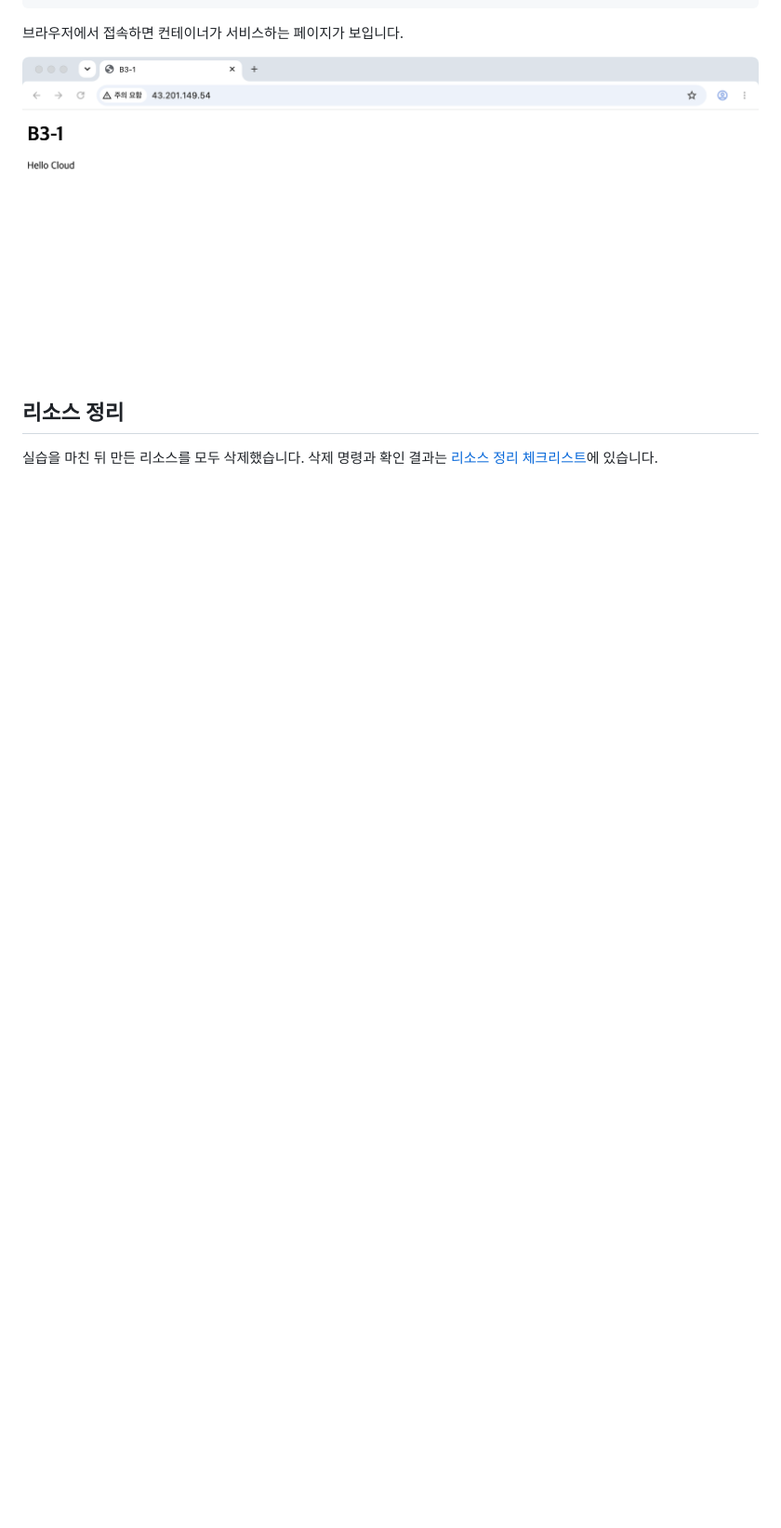
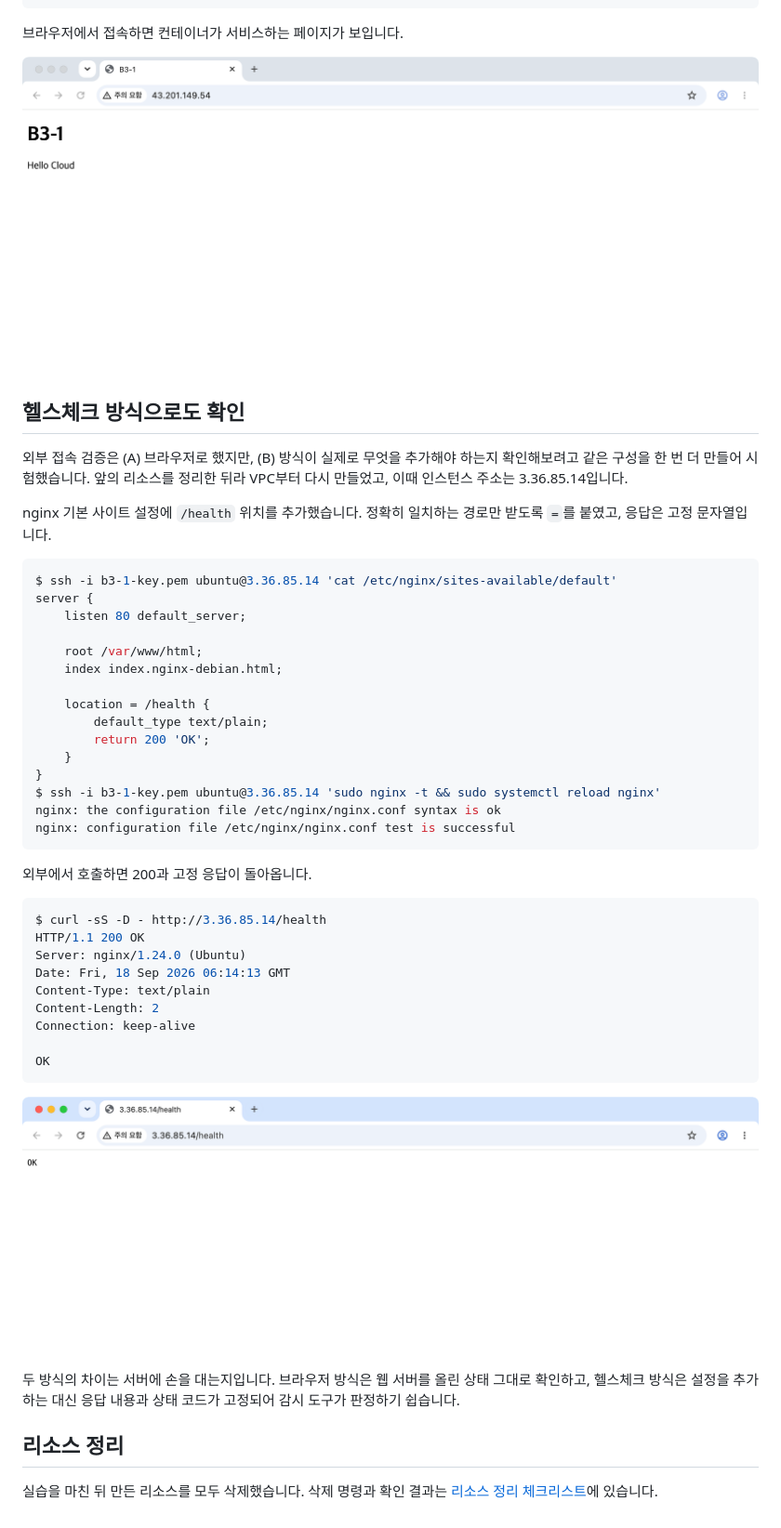
Before and after one commit to yessjun/B3-1, a Markdown page: README.md, the part around the change. Shown: that part at 93% size. Drawn GitHub-style; pictures changed too: docs/assets/browser-health.png (added); blank space fills up the shorter version.

Commit message:
docs: 헬스체크 방식 검증과 두 번째 정리 기록 추가

````diff
--- a/README.md
+++ b/README.md
@@ -467,6 +467,48 @@ $ curl -sS http://43.201.149.54
 
 ![컨테이너 배포 후 브라우저 접속 화면](docs/assets/browser-container.png)
 
+## 헬스체크 방식으로도 확인
+
+외부 접속 검증은 (A) 브라우저로 했지만, (B) 방식이 실제로 무엇을 추가해야 하는지 확인해보려고 같은 구성을 한 번 더 만들어 시험했습니다. 앞의 리소스를 정리한 뒤라 VPC부터 다시 만들었고, 이때 인스턴스 주소는 3.36.85.14입니다.
+
+nginx 기본 사이트 설정에 `/health` 위치를 추가했습니다. 정확히 일치하는 경로만 받도록 `=`를 붙였고, 응답은 고정 문자열입니다.
+
+```bash
+$ ssh -i b3-1-key.pem ubuntu@3.36.85.14 'cat /etc/nginx/sites-available/default'
+server {
+    listen 80 default_server;
+
+    root /var/www/html;
+    index index.nginx-debian.html;
+
+    location = /health {
+        default_type text/plain;
+        return 200 'OK';
+    }
+}
+$ ssh -i b3-1-key.pem ubuntu@3.36.85.14 'sudo nginx -t && sudo systemctl reload nginx'
+nginx: the configuration file /etc/nginx/nginx.conf syntax is ok
+nginx: configuration file /etc/nginx/nginx.conf test is successful
+```
+
+외부에서 호출하면 200과 고정 응답이 돌아옵니다.
+
+```bash
+$ curl -sS -D - http://3.36.85.14/health
+HTTP/1.1 200 OK
+Server: nginx/1.24.0 (Ubuntu)
+Date: Fri, 18 Sep 2026 06:14:13 GMT
+Content-Type: text/plain
+Content-Length: 2
+Connection: keep-alive
+
+OK
+```
+
+![브라우저에서 헬스체크 경로를 호출한 화면](docs/assets/browser-health.png)
+
+두 방식의 차이는 서버에 손을 대는지입니다. 브라우저 방식은 웹 서버를 올린 상태 그대로 확인하고, 헬스체크 방식은 설정을 추가하는 대신 응답 내용과 상태 코드가 고정되어 감시 도구가 판정하기 쉽습니다.
+
 ## 리소스 정리
 
 실습을 마친 뒤 만든 리소스를 모두 삭제했습니다. 삭제 명령과 확인 결과는 [리소스 정리 체크리스트](docs/cleanup-checklist.md)에 있습니다.
````
Also changed, not shown: docs/cleanup-checklist.md (+27 -1 lines).
